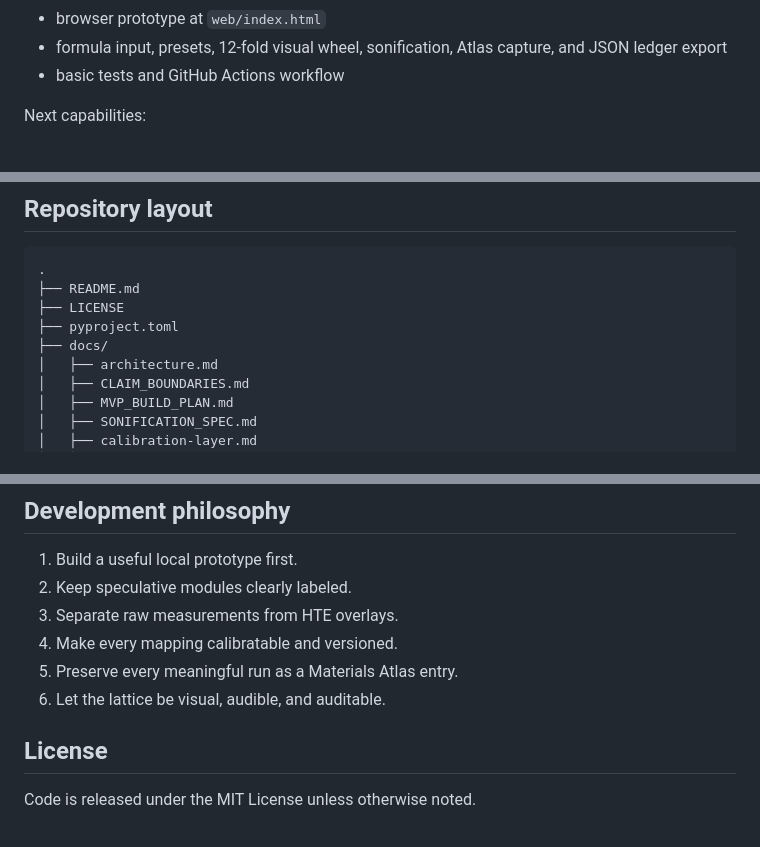
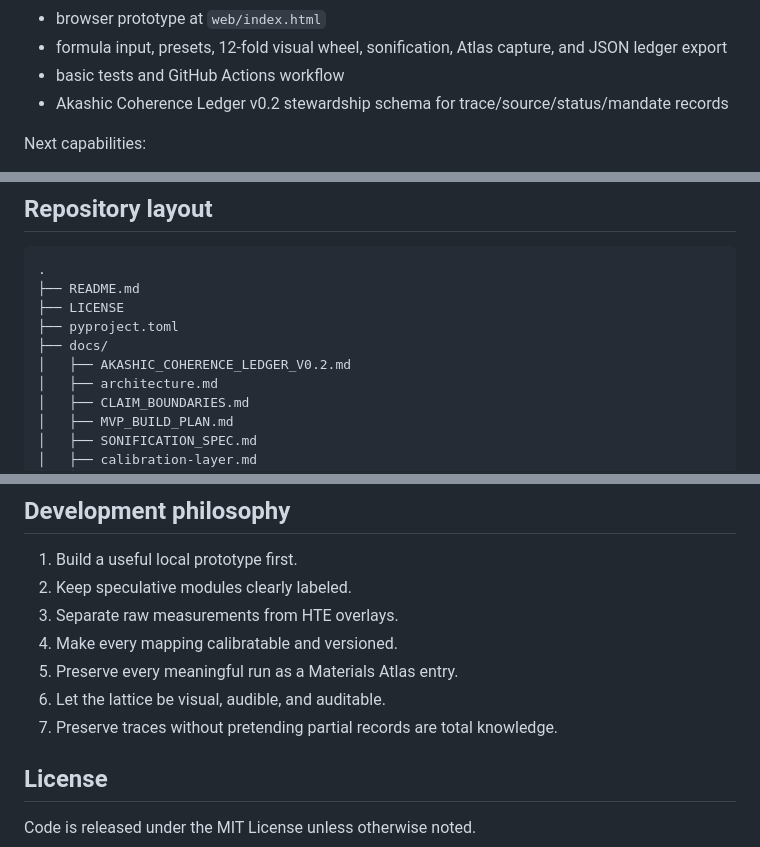
Before and after one commit to thefourceprinciples/hte-resonance-observatory, a Markdown page: README.md, 3 parts joined by grey strips. GitHub-like rendering.

Commit message:
Link Akashic Coherence Ledger in README

```diff
--- a/README.md
+++ b/README.md
@@ -50,6 +50,7 @@ Implemented foundation:
 - browser prototype at `web/index.html`
 - formula input, presets, 12-fold visual wheel, sonification, Atlas capture, and JSON ledger export
 - basic tests and GitHub Actions workflow
+- Akashic Coherence Ledger v0.2 stewardship schema for trace/source/status/mandate records
 
 Next capabilities:
 
@@ -101,6 +102,7 @@ Every result should be treated as an **HTE overlay candidate** until tested by c
 ├── LICENSE
 ├── pyproject.toml
 ├── docs/
+│   ├── AKASHIC_COHERENCE_LEDGER_V0.2.md
 │   ├── architecture.md
 │   ├── CLAIM_BOUNDARIES.md
 │   ├── MVP_BUILD_PLAN.md
@@ -138,6 +140,7 @@ Every result should be treated as an **HTE overlay candidate** until tested by c
 4. Make every mapping calibratable and versioned.
 5. Preserve every meaningful run as a Materials Atlas entry.
 6. Let the lattice be visual, audible, and auditable.
+7. Preserve traces without pretending partial records are total knowledge.
 
 ## License
 
```
